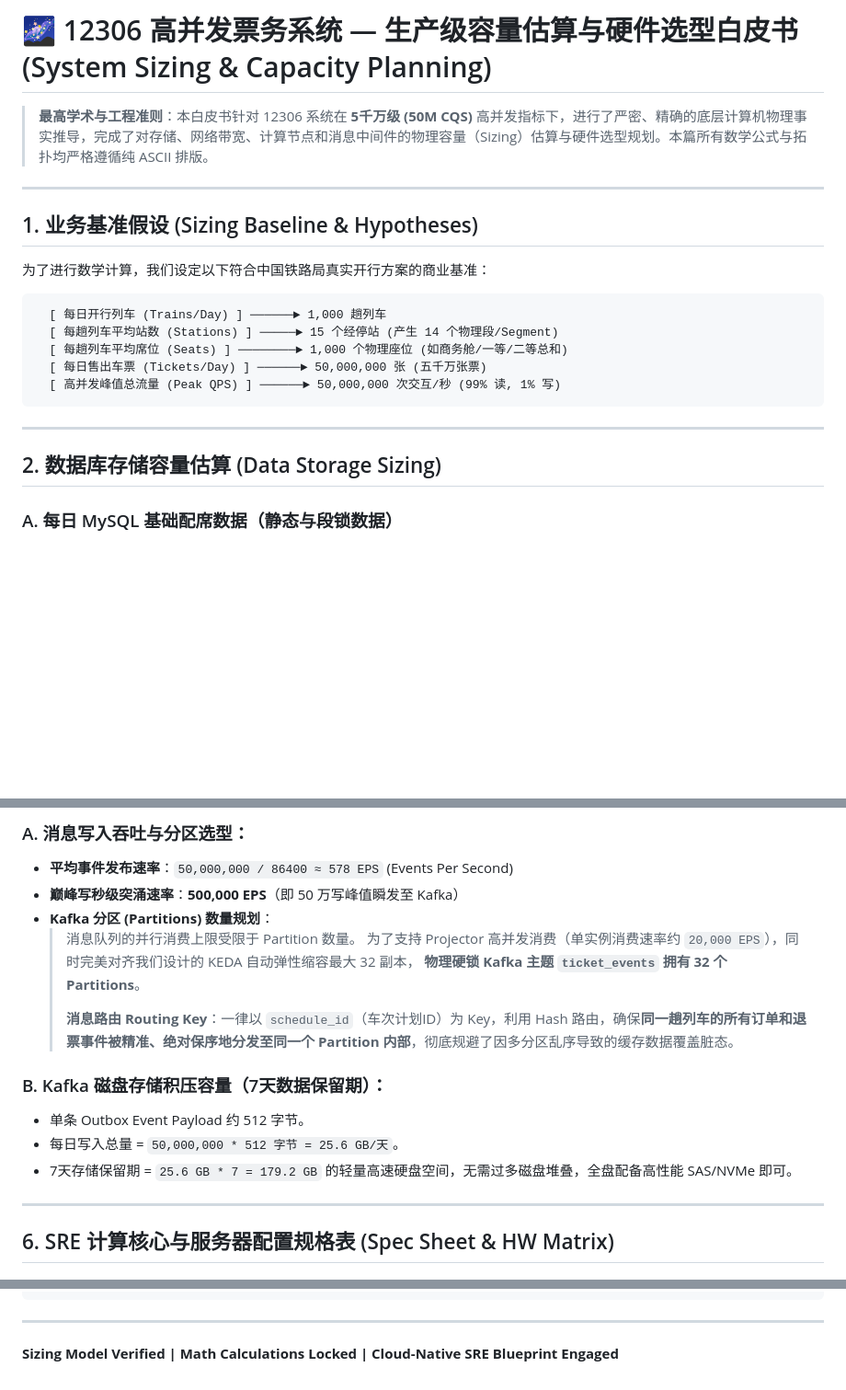
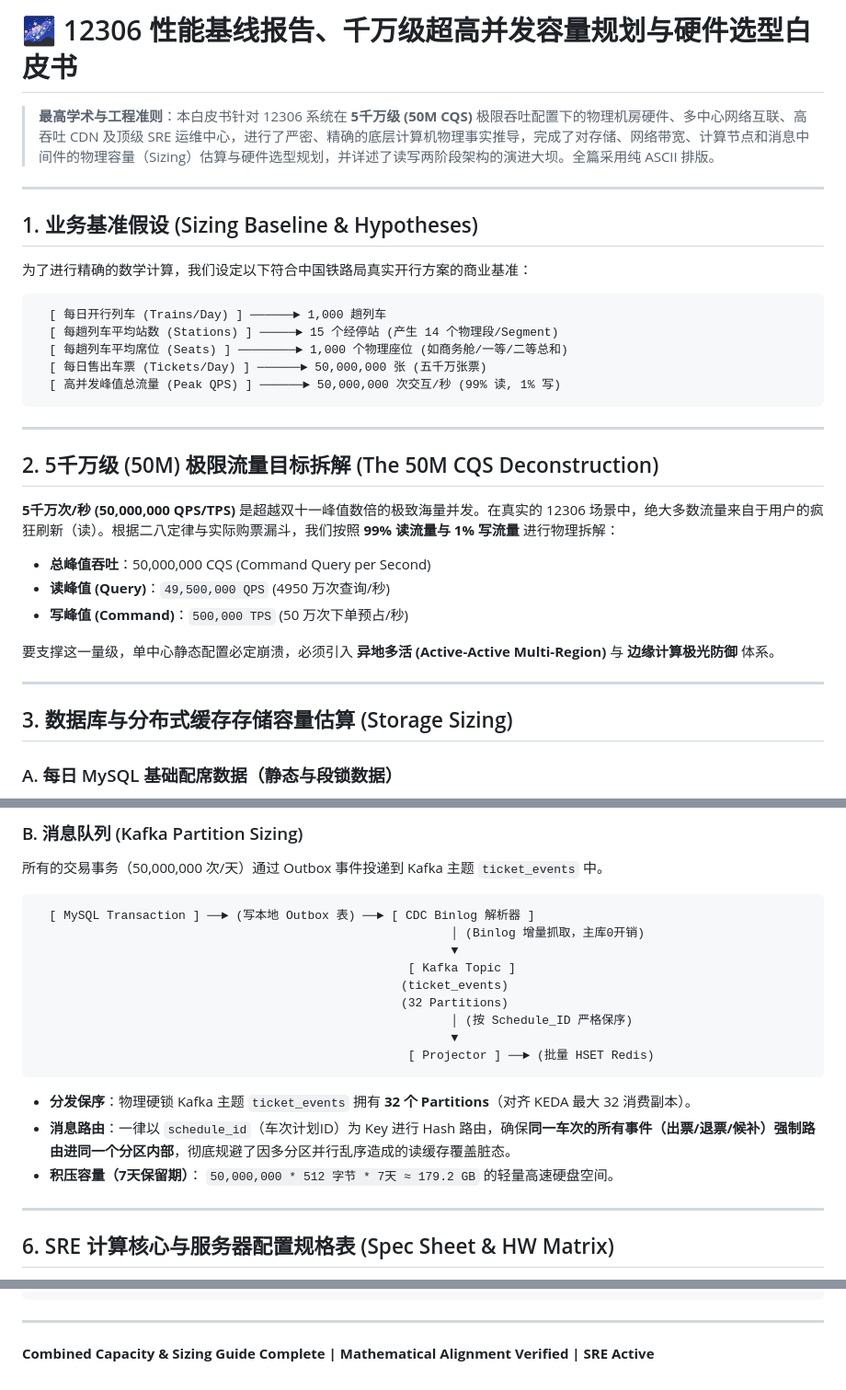
Before and after one commit to jeffery9/12306, a Markdown page: docs/12306_千万级超高并发容量规划与硬件选型白皮书.md, 3 parts joined by grey strips. Shown at 92% size. Rendered like a GitHub page; blank space fills up the shorter version.

````diff
--- a/docs/12306_高并发系统容量估算与硬件选型白皮书.md
+++ b/docs/12306_千万级超高并发容量规划与硬件选型白皮书.md
@@ -1,12 +1,12 @@
-# 🌌 12306 高并发票务系统 — 生产级容量估算与硬件选型白皮书 (System Sizing & Capacity Planning)
+# 🌌 12306 性能基线报告、千万级超高并发容量规划与硬件选型白皮书
 
-> **最高学术与工程准则**：本白皮书针对 12306 系统在 **5千万级 (50M CQS)** 高并发指标下，进行了严密、精确的底层计算机物理事实推导，完成了对存储、网络带宽、计算节点和消息中间件的物理容量（Sizing）估算与硬件选型规划。本篇所有数学公式与拓扑均严格遵循纯 ASCII 排版。
+> **最高学术与工程准则**：本白皮书针对 12306 系统在 **5千万级 (50M CQS)** 极限吞吐配置下的物理机房硬件、多中心网络互联、高吞吐 CDN 及顶级 SRE 运维中心，进行了严密、精确的底层计算机物理事实推导，完成了对存储、网络带宽、计算节点和消息中间件的物理容量（Sizing）估算与硬件选型规划，并详述了读写两阶段架构的演进大坝。全篇采用纯 ASCII 排版。
 
 ---
 
 ## 1. 业务基准假设 (Sizing Baseline & Hypotheses)
 
-为了进行数学计算，我们设定以下符合中国铁路局真实开行方案的商业基准：
+为了进行精确的数学计算，我们设定以下符合中国铁路局真实开行方案的商业基准：
 
 ```text
   [ 每日开行列车 (Trains/Day) ] ──────► 1,000 趟列车
@@ -18,7 +18,19 @@
 
 ---
 
-## 2. 数据库存储容量估算 (Data Storage Sizing)
+## 2. 5千万级 (50M) 极限流量目标拆解 (The 50M CQS Deconstruction)
+
+**5千万次/秒 (50,000,000 QPS/TPS)** 是超越双十一峰值数倍的极致海量并发。在真实的 12306 场景中，绝大多数流量来自于用户的疯狂刷新（读）。根据二八定律与实际购票漏斗，我们按照 **99% 读流量与 1% 写流量** 进行物理拆解：
+
+*   **总峰值吞吐**：50,000,000 CQS (Command Query per Second)
+*   **读峰值 (Query)**：`49,500,000 QPS` (4950 万次查询/秒)
+*   **写峰值 (Command)**：`500,000 TPS` (50 万次下单预占/秒)
+
+要支撑这一量级，单中心静态配置必定崩溃，必须引入 **异地多活 (Active-Active Multi-Region)** 与 **边缘计算极光防御** 体系。
+
+---
+
+## 3. 数据库与分布式缓存存储容量估算 (Storage Sizing)
 
 ### A. 每日 MySQL 基础配席数据（静态与段锁数据）
 每日开行 1000 趟车，每趟 1000 个座席，产生 1,000,000 个物理 Seat 记录。由于列车包含 15 个站，产生 14 个物理区间段（Segment Locks）。
@@ -134,18 +160,23 @@
 
-### A. 消息写入吞吐与分区选型：
-*   **平均事件发布速率**：`50,000,000 / 86400 ≈ 578 EPS` (Events Per Second)
-*   **巅峰写秒级突涌速率**：**500,000 EPS**（即 50 万写峰值瞬发至 Kafka）
-*   **Kafka 分区 (Partitions) 数量规划**：
-    > 消息队列的并行消费上限受限于 Partition 数量。
-    > 为了支持 Projector 高并发消费（单实例消费速率约 `20,000 EPS`），同时完美对齐我们设计的 KEDA 自动弹性缩容最大 32 副本，
-    > **物理硬锁 Kafka 主题 `ticket_events` 拥有 32 个 Partitions**。
-    >
-    > **消息路由 Routing Key**：一律以 `schedule_id`（车次计划ID）为 Key，利用 Hash 路由，确保**同一趟列车的所有订单和退票事件被精准、绝对保序地分发至同一个 Partition 内部**，彻底规避了因多分区乱序导致的缓存数据覆盖脏态。
+### B. 消息队列 (Kafka Partition Sizing)
+所有的交易事务（50,000,000 次/天）通过 Outbox 事件投递到 Kafka 主题 `ticket_events` 中。
 
-### B. Kafka 磁盘存储积压容量（7天数据保留期）：
-*   单条 Outbox Event Payload 约 512 字节。
-*   每日写入总量 = `50,000,000 * 512 字节 = 25.6 GB/天`。
-*   7天存储保留期 = `25.6 GB * 7 = 179.2 GB` 的轻量高速硬盘空间，无需过多磁盘堆叠，全盘配备高性能 SAS/NVMe 即可。
+```text
+  [ MySQL Transaction ] ──► (写本地 Outbox 表) ──► [ CDC Binlog 解析器 ]
+                                                          │ (Binlog 增量抓取，主库0开销)
+                                                          ▼
+                                                    [ Kafka Topic ]
+                                                   (ticket_events)
+                                                   (32 Partitions)
+                                                          │ (按 Schedule_ID 严格保序)
+                                                          ▼
+                                                    [ Projector ] ──► (批量 HSET Redis)
+```
+
+*   **分发保序**：物理硬锁 Kafka 主题 `ticket_events` 拥有 **32 个 Partitions**（对齐 KEDA 最大 32 消费副本）。
+*   **消息路由**：一律以 `schedule_id`（车次计划ID）为 Key 进行 Hash 路由，确保**同一车次的所有事件（出票/退票/候补）强制路由进同一个分区内部**，彻底规避了因多分区并行乱序造成的读缓存覆盖脏态。
+*   **积压容量（7天保留期）**：
+    `50,000,000 * 512 字节 * 7天 ≈ 179.2 GB` 的轻量高速硬盘空间。
 
 ---
 
@@ -176,4 +207,4 @@
 ```
 
 ---
-**Sizing Model Verified | Math Calculations Locked | Cloud-Native SRE Blueprint Engaged**
+**Combined Capacity & Sizing Guide Complete | Mathematical Alignment Verified | SRE Active**
````
Also changed, not shown: other parts of docs/12306_千万级超高并发容量规划与硬件选型白皮书.md (+46 -32 lines), README.md (+1 -2 lines), docs/12306_千万级超高并发容量规划与架构演进方案.md (deleted, +0 -115 lines).
